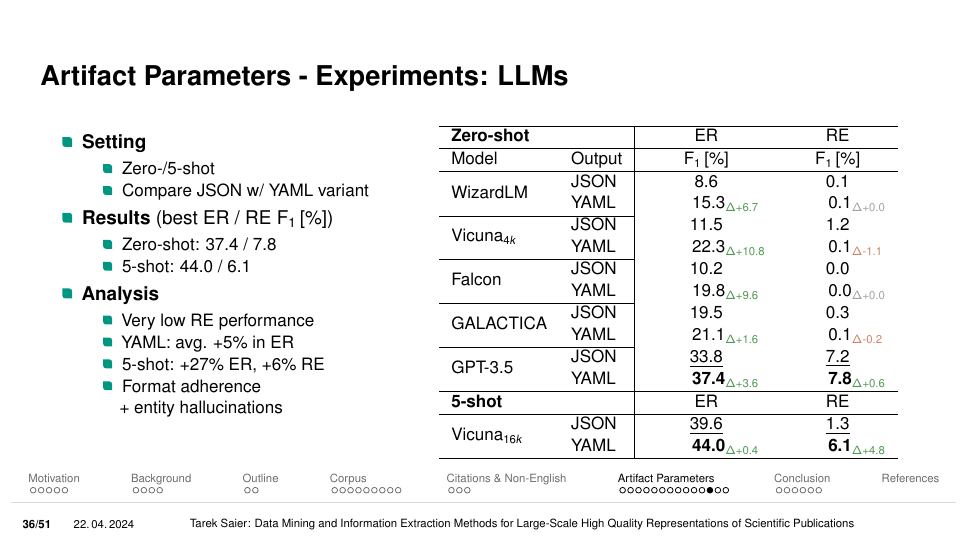
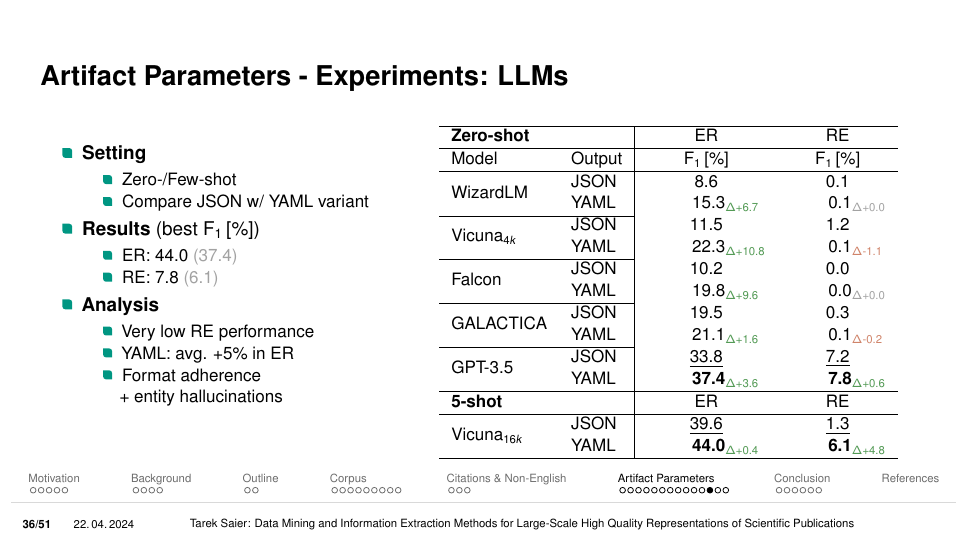
Before and after one commit to IllDepence/phd-defense, LaTeX slides (presentation.tex): page 82 of 135 before the commit and page 83 of 136 after it. Compiled offline with pdfLaTeX.

Commit message:
make HyperPIE result slides more digestible

```diff
--- a/presentation.tex
+++ b/presentation.tex
@@ -1265,25 +1265,29 @@
            \begin{itemize}
                \item \textbf{Setting}
                \begin{itemize}
-                   \item Zero-/5-shot
+                   \item Zero-/Few-shot
                    \item Compare JSON w/ YAML variant
                \end{itemize}
-               \item \textbf{Results} (best ER / RE $\text{F}_1$\,[\%])
+               \item \textbf{Results} (best $\text{F}_1$\,[\%])
                \begin{itemize}
-                  \item Zero-shot: 37.4 / 7.8
-                  \item 5-shot: 44.0 / 6.1
+                  \item ER: 44.0 {\color{contextgrey}(37.4)}
+                  \item RE: 7.8 {\color{contextgrey}(6.1)}
                \end{itemize}
                \item \textbf{Analysis}
                \begin{itemize}
                   \item Very low RE performance
                   \item YAML: avg. +5\% in ER
-                  \item 5-shot: +27\% ER, +6\% RE
+                  % \item Few-shot: +27\% ER, +6\% RE
                   \item Format adherence\\+ entity hallucinations
                \end{itemize}
            \end{itemize}
        \column{.575\textwidth}
         \begin{overlayarea}{\textwidth}{7cm}
         \only<2>{
+           \vspace{0.5em}
+           \centering\includegraphics[width=0.9\linewidth]{imgs/hyperpie_results}
+        }
+        \only<3>{
 
     \begin{table}
      \begin{small}
```
Also changed, not shown: imgs/hardmatch_examples.pdf, imgs/hardmatch_examples.svg, imgs/hyperpie_results.pdf (added), presentation.tex (2 more changed lines), 1 other file.
